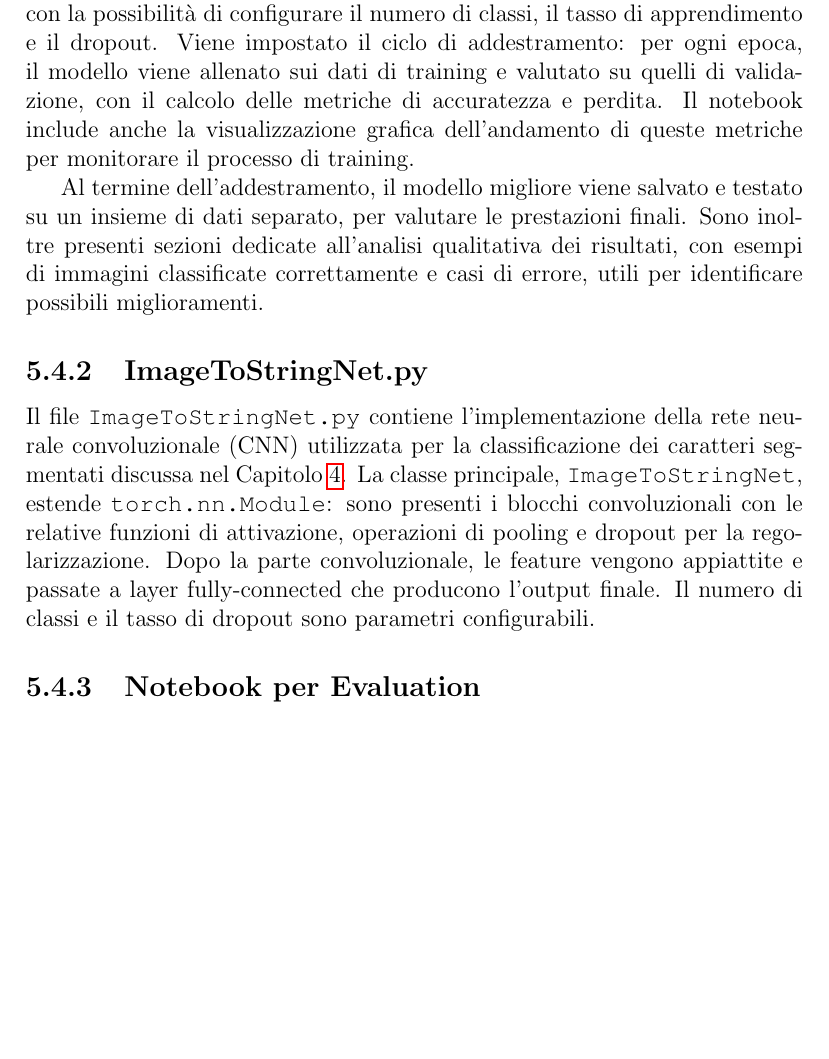
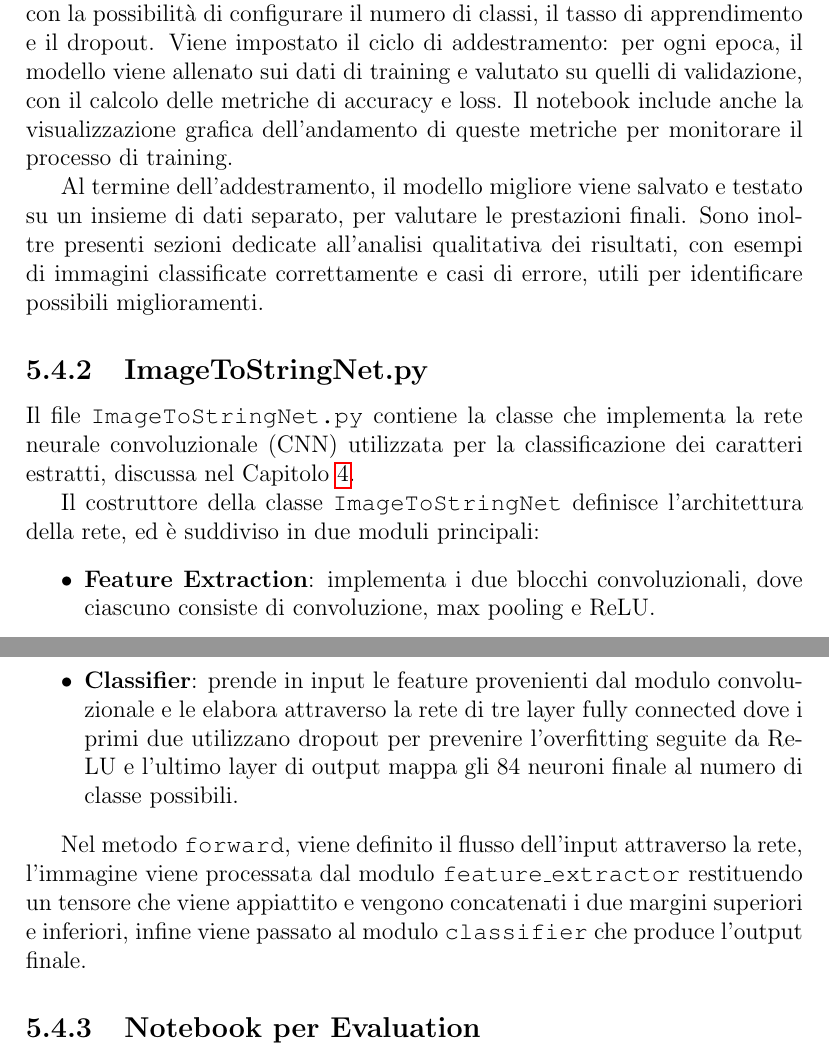
Before and after one commit to MatteoGalletta/university-ml-imgtostr, a LaTeX book (docs/main.tex, which reads docs/parts/codice.tex): part of page 19 of 29 before the commit and two parts of pages 19 and 20 of 29 after it, the two joined at a grey line, cut so that both start at the same text, the shorter picture padded with empty space. Compiled offline with pdfLaTeX.

Commit message:
docs updates

```diff
--- a/docs/parts/codice.tex
+++ b/docs/parts/codice.tex
@@ -73,12 +74,20 @@ La cartella \emph{src} contiene i file principali per l'addestramento, la valuta
 \subsection{main.ipynb}
 Il notebook \texttt{main.ipynb} rappresenta il fulcro del progetto, integrando tutte le fasi principali del flusso di lavoro. Inizialmente, vengono importate le librerie necessarie e caricati i dati preprocessati dal dataset. Successivamente, avviene fase di preprocessing delle immagini, utilizzando le classi definite nella cartella \emph{core} per segmentare e normalizzare i caratteri.
 
-Segue la definizione e l'inizializzazione della rete \texttt{ImageToStringNet}, con la possibilità di configurare il numero di classi, il tasso di apprendimento e il dropout. Viene impostato il ciclo di addestramento: per ogni epoca, il modello viene allenato sui dati di training e valutato su quelli di validazione, con il calcolo delle metriche di accuratezza e perdita. Il notebook include anche la visualizzazione grafica dell'andamento di queste metriche per monitorare il processo di training.
+Segue la definizione e l'inizializzazione della rete \texttt{ImageToStringNet}, con la possibilità di configurare il numero di classi, il tasso di apprendimento e il dropout. Viene impostato il ciclo di addestramento: per ogni epoca, il modello viene allenato sui dati di training e valutato su quelli di validazione, con il calcolo delle metriche di accuracy e loss. Il notebook include anche la visualizzazione grafica dell'andamento di queste metriche per monitorare il processo di training.
 
 Al termine dell'addestramento, il modello migliore viene salvato e testato su un insieme di dati separato, per valutare le prestazioni finali. Sono inoltre presenti sezioni dedicate all'analisi qualitativa dei risultati, con esempi di immagini classificate correttamente e casi di errore, utili per identificare possibili miglioramenti.
 
 \subsection{ImageToStringNet.py}
-Il file \texttt{ImageToStringNet.py} contiene l’implementazione della rete neurale convoluzionale (CNN) utilizzata per la classificazione dei caratteri segmentati discussa nel Capitolo~\ref{cap:modello}. La classe principale, \texttt{ImageToStringNet}, estende \texttt{torch.nn.Module}: sono presenti i blocchi convoluzionali con le relative funzioni di attivazione, operazioni di pooling e dropout per la regolarizzazione. Dopo la parte convoluzionale, le feature vengono appiattite e passate a layer fully-connected che producono l’output finale. Il numero di classi e il tasso di dropout sono parametri configurabili.
+Il file \texttt{ImageToStringNet.py} contiene la classe che implementa la rete neurale convoluzionale (CNN) utilizzata per la classificazione dei caratteri estratti, discussa nel Capitolo~\ref{cap:modello}.
+
+Il costruttore della classe \texttt{ImageToStringNet} definisce l'architettura della rete, ed è suddiviso in due moduli principali:
+\begin{itemize}
+    \item \textbf{Feature Extraction}: implementa i due blocchi convoluzionali, dove ciascuno consiste di convoluzione, max pooling e ReLU.
+    \item \textbf{Classifier}: prende in input le feature provenienti dal modulo convoluzionale e le elabora attraverso la rete di tre layer fully connected dove i primi due utilizzano dropout per prevenire l'overfitting seguite da ReLU e l'ultimo layer di output mappa gli 84 neuroni finale al numero di classe possibili.
+\end{itemize}
+
+Nel metodo \texttt{forward}, viene definito il flusso dell'input attraverso la rete, l'immagine viene processata dal modulo \texttt{feature$\_$extractor} restituendo un tensore che viene appiattito e vengono concatenati i due margini superiori e inferiori, infine viene passato al modulo \texttt{classifier} che produce l'output finale.
 
 \subsection{Notebook per Evaluation}
 I notebook \texttt{evaluation\_english\_words.ipynb} ed \\  \texttt{evaluation\_random\_words.ipynb} sono dedicati alla valutazione delle prestazioni del modello su due tipologie di dataset differenti.
```
Also changed, not shown: docs/main.pdf, docs/parts/codice.tex (15 more changed lines).
